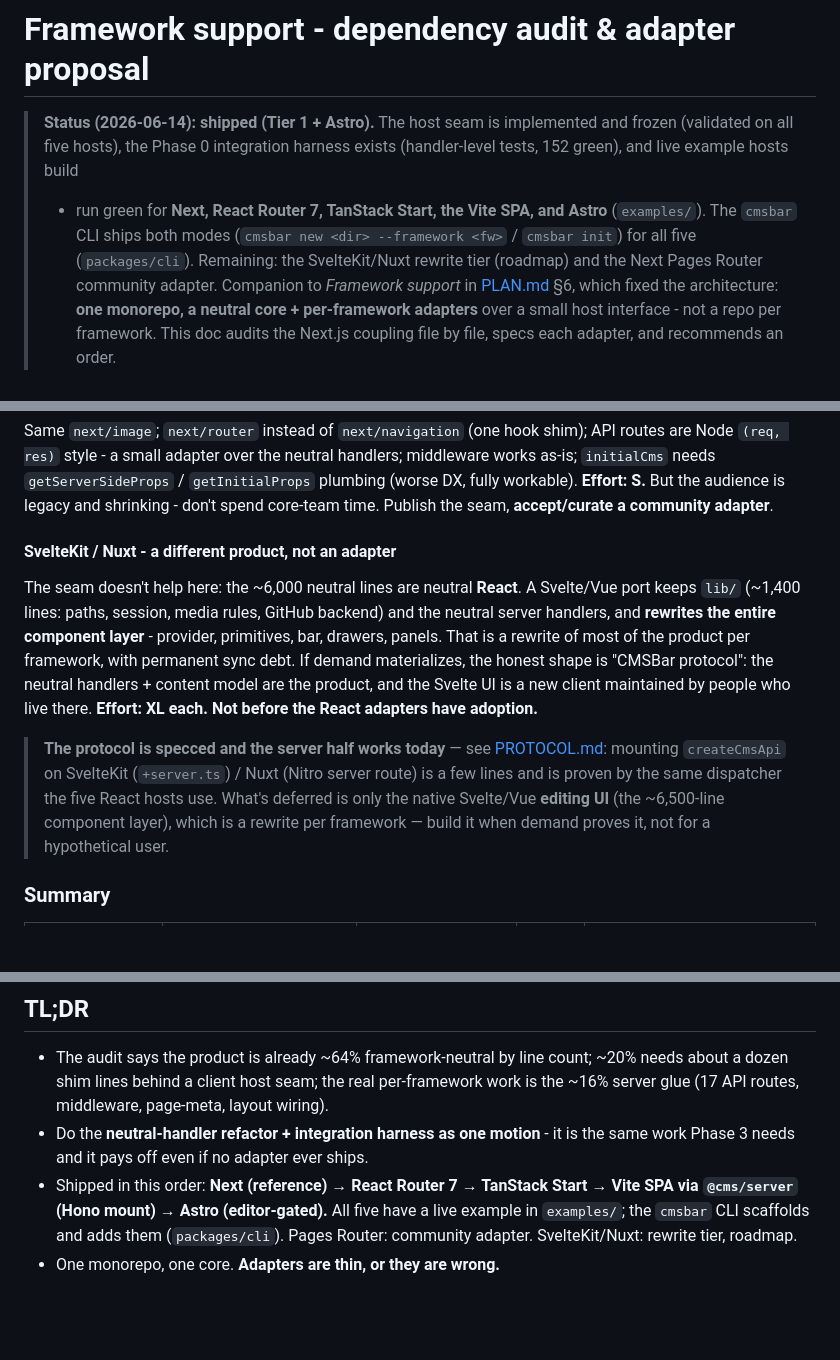
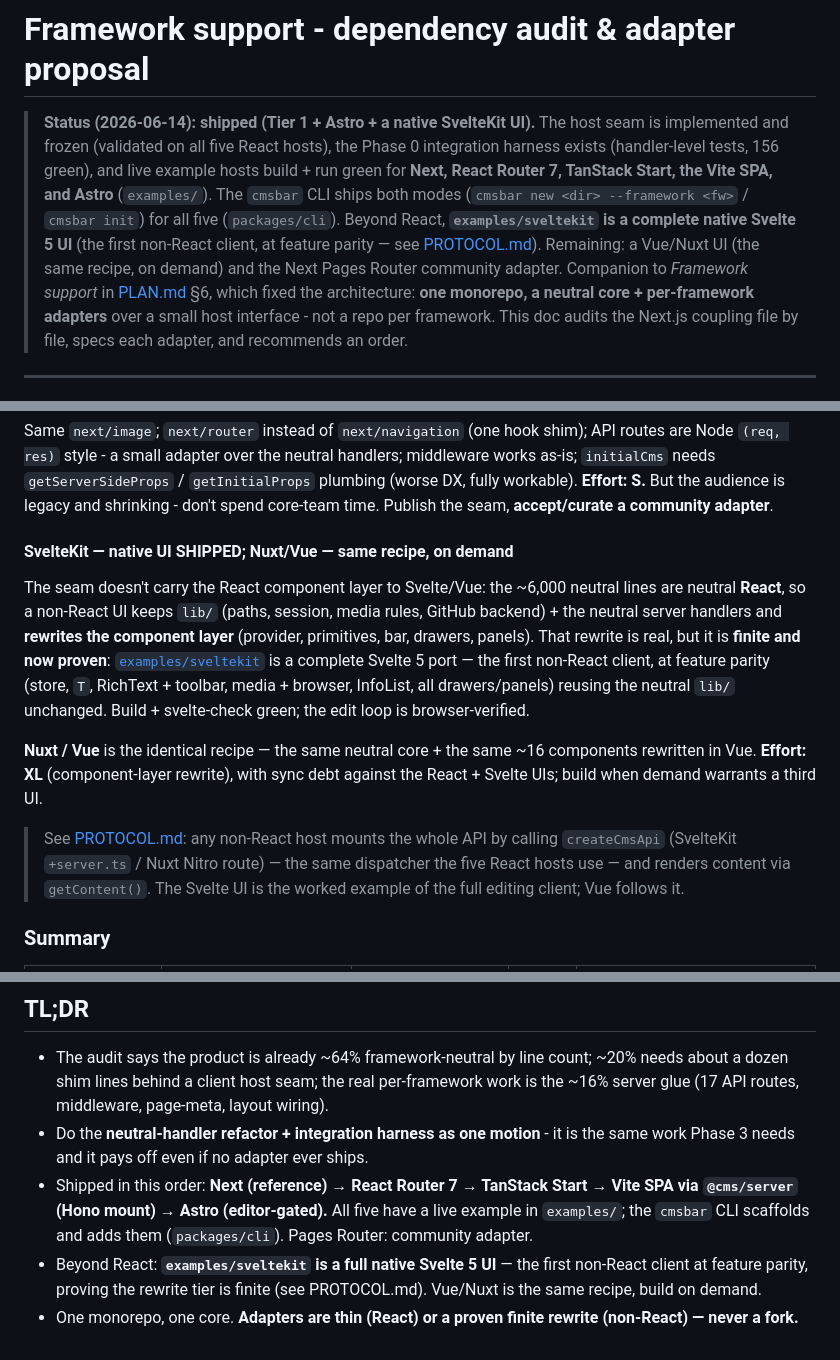
Before and after one commit to cmsbar/cmsbar, a Markdown page: docs/FRAMEWORKS.md, 3 parts joined by grey strips. Rendered like a GitHub page; blank space fills up the shorter version.

```diff
--- a/docs/FRAMEWORKS.md
+++ b/docs/FRAMEWORKS.md
@@ -1,13 +1,15 @@
 # Framework support - dependency audit & adapter proposal
 
-> **Status (2026-06-14): shipped (Tier 1 + Astro).** The host seam is
-> implemented and frozen (validated on all five hosts), the Phase 0 integration
-> harness exists (handler-level tests, 152 green), and live example hosts build
-> + run green for **Next, React Router 7, TanStack Start, the Vite SPA, and
-> Astro** (`examples/`). The `cmsbar` CLI ships both modes
+> **Status (2026-06-14): shipped (Tier 1 + Astro + a native SvelteKit UI).** The
+> host seam is implemented and frozen (validated on all five React hosts), the
+> Phase 0 integration harness exists (handler-level tests, 156 green), and live
+> example hosts build + run green for **Next, React Router 7, TanStack Start, the
+> Vite SPA, and Astro** (`examples/`). The `cmsbar` CLI ships both modes
 > (`cmsbar new <dir> --framework <fw>` / `cmsbar init`) for all five
-> (`packages/cli`). Remaining: the SvelteKit/Nuxt rewrite tier (roadmap) and
-> the Next Pages Router community adapter. Companion to _Framework support_ in
+> (`packages/cli`). Beyond React, **`examples/sveltekit` is a complete native
+> Svelte 5 UI** (the first non-React client, at feature parity — see
+> [PROTOCOL.md](./PROTOCOL.md)). Remaining: a Vue/Nuxt UI (the same recipe, on
+> demand) and the Next Pages Router community adapter. Companion to _Framework support_ in
 > [PLAN.md](./PLAN.md) §6, which fixed the architecture: **one monorepo, a
 > neutral core + per-framework adapters** over a small host interface - not a
 > repo per framework. This doc audits the Next.js coupling file by file, specs
@@ -279,24 +281,26 @@ handlers; middleware works as-is; `initialCms` needs `getServerSideProps` /
 audience is legacy and shrinking - don't spend core-team time. Publish the
 seam, **accept/curate a community adapter**.
 
-#### SvelteKit / Nuxt - a different product, not an adapter
+#### SvelteKit — native UI SHIPPED; Nuxt/Vue — same recipe, on demand
 
-The seam doesn't help here: the ~6,000 neutral lines are neutral **React**. A
-Svelte/Vue port keeps `lib/` (~1,400 lines: paths, session, media rules,
-GitHub backend) and the neutral server handlers, and **rewrites the entire
-component layer** - provider, primitives, bar, drawers, panels. That is a
-rewrite of most of the product per framework, with permanent sync debt. If
-demand materializes, the honest shape is "CMSBar protocol": the neutral
-handlers + content model are the product, and the Svelte UI is a new client
-maintained by people who live there. **Effort: XL each. Not before the React
-adapters have adoption.**
+The seam doesn't carry the React component layer to Svelte/Vue: the ~6,000
+neutral lines are neutral **React**, so a non-React UI keeps `lib/` (paths,
+session, media rules, GitHub backend) + the neutral server handlers and
+**rewrites the component layer** (provider, primitives, bar, drawers, panels).
+That rewrite is real, but it is **finite and now proven**:
+[`examples/sveltekit`](../examples/sveltekit) is a complete Svelte 5 port — the
+first non-React client, at feature parity (store, `T`, RichText + toolbar,
+media + browser, InfoList, all drawers/panels) reusing the neutral `lib/`
+unchanged. Build + svelte-check green; the edit loop is browser-verified.
 
-> **The protocol is specced and the server half works today** — see
-> [PROTOCOL.md](./PROTOCOL.md): mounting `createCmsApi` on SvelteKit
-> (`+server.ts`) / Nuxt (Nitro server route) is a few lines and is proven by the
-> same dispatcher the five React hosts use. What's deferred is only the native
-> Svelte/Vue **editing UI** (the ~6,500-line component layer), which is a rewrite
-> per framework — build it when demand proves it, not for a hypothetical user.
+**Nuxt / Vue** is the identical recipe — the same neutral core + the same ~16
+components rewritten in Vue. **Effort: XL** (component-layer rewrite), with sync
+debt against the React + Svelte UIs; build when demand warrants a third UI.
+
+> See [PROTOCOL.md](./PROTOCOL.md): any non-React host mounts the whole API by
+> calling `createCmsApi` (SvelteKit `+server.ts` / Nuxt Nitro route) — the same
+> dispatcher the five React hosts use — and renders content via `getContent()`.
+> The Svelte UI is the worked example of the full editing client; Vue follows it.
 
 ### Summary
 
@@ -369,6 +374,9 @@ adapters have adoption.**
 - Shipped in this order: **Next (reference) → React Router 7 → TanStack Start
   → Vite SPA via `@cms/server` (Hono mount) → Astro (editor-gated).** All five
   have a live example in `examples/`; the `cmsbar` CLI scaffolds and adds them
-  (`packages/cli`). Pages Router: community adapter. SvelteKit/Nuxt: rewrite
-  tier, roadmap.
-- One monorepo, one core. **Adapters are thin, or they are wrong.**
+  (`packages/cli`). Pages Router: community adapter.
+- Beyond React: **`examples/sveltekit` is a full native Svelte 5 UI** — the
+  first non-React client at feature parity, proving the rewrite tier is finite
+  (see PROTOCOL.md). Vue/Nuxt is the same recipe, build on demand.
+- One monorepo, one core. **Adapters are thin (React) or a proven finite rewrite
+  (non-React) — never a fork.**
```
Also changed, not shown: other parts of docs/FRAMEWORKS.md (+2 -1 lines), docs/PROTOCOL.md (+38 -35 lines).
